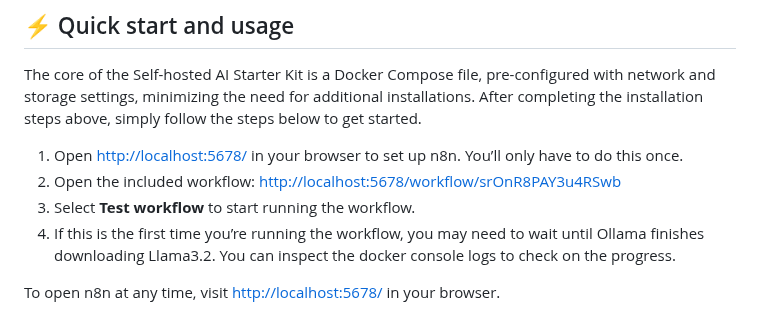
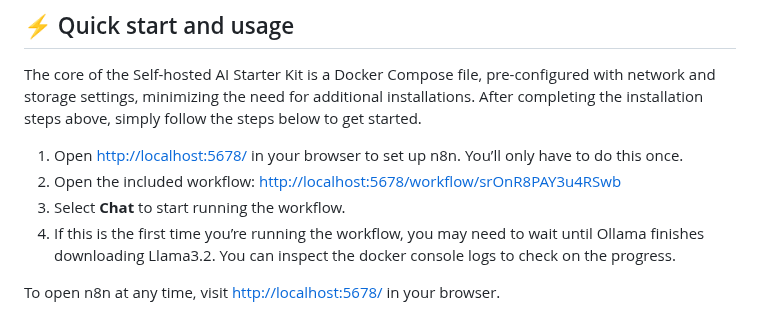
Before and after one commit to n8n-io/self-hosted-ai-starter-kit, a Markdown page: README.md, the part around the change. Rendered like a GitHub page.

Commit message:
Update README.md: Chat instead of Test Workflow
The Test Workflow function cannot be found. I think this should be "Chat" here.

```diff
--- a/README.md
+++ b/README.md
@@ -122,7 +122,7 @@ After completing the installation steps above, simply follow the steps below to
    have to do this once.
 2. Open the included workflow:
    <http://localhost:5678/workflow/srOnR8PAY3u4RSwb>
-3. Select **Test workflow** to start running the workflow.
+3. Select **Chat** to start running the workflow.
 4. If this is the first time you’re running the workflow, you may need to wait
    until Ollama finishes downloading Llama3.2. You can inspect the docker
    console logs to check on the progress.
```
